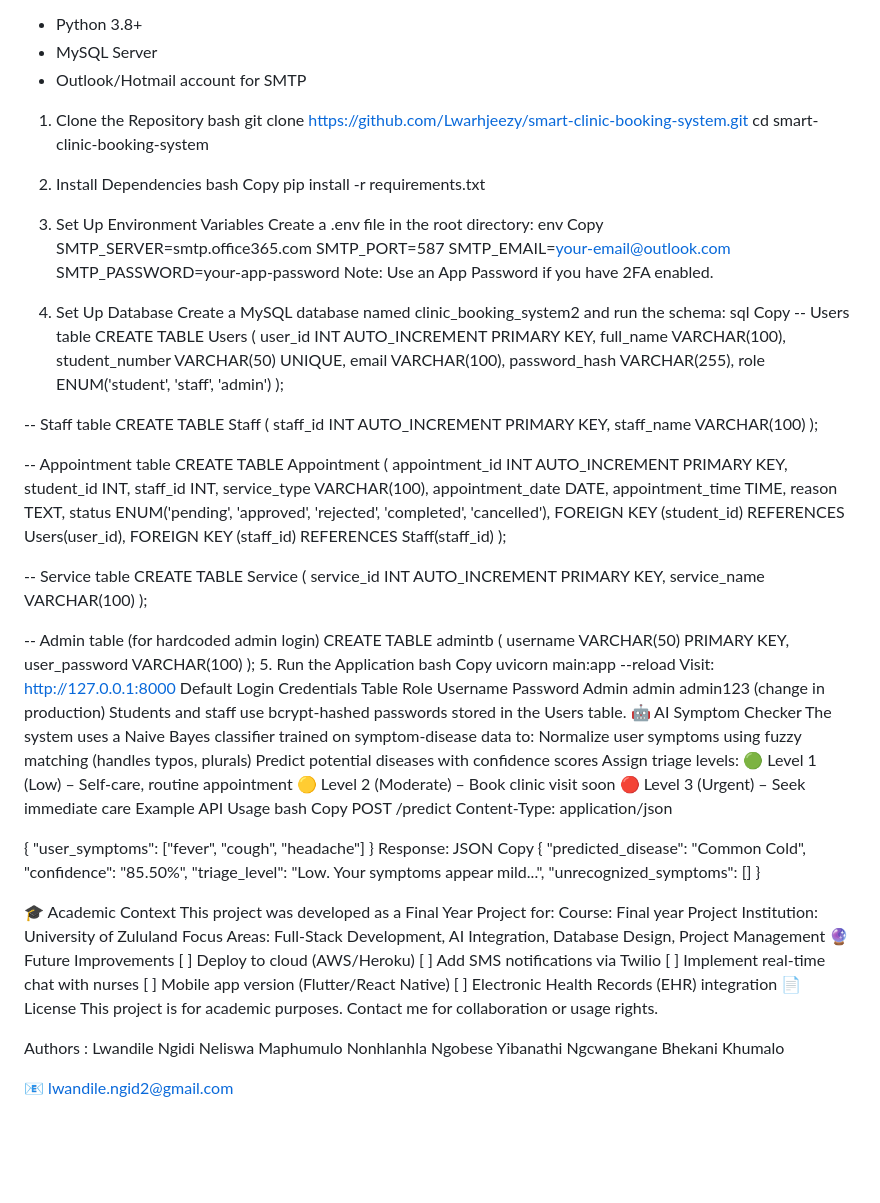
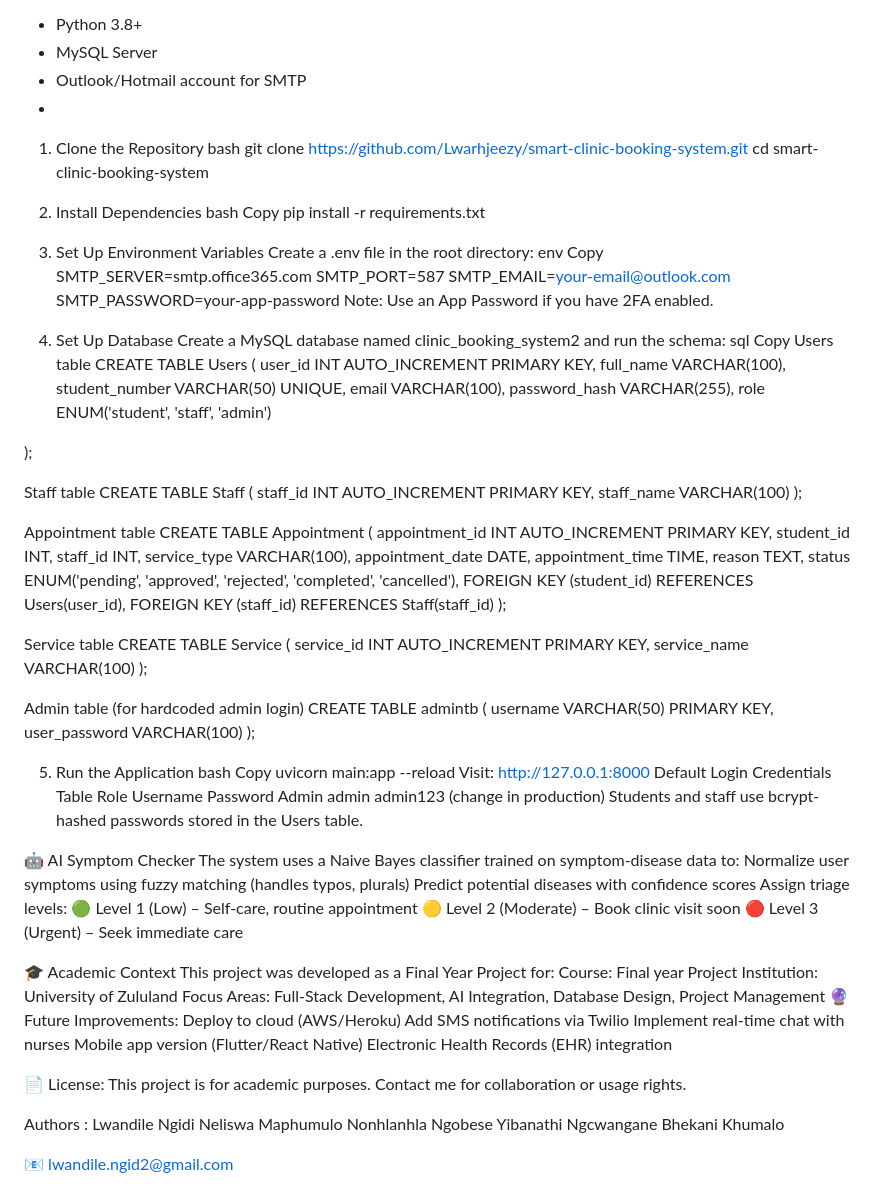
Before and after one commit to Lwarhjeezy/smart-clinic-booking-system, a Markdown page: readme.md, the part around one of its changes. Rendered like a GitHub page; blank space fills up the shorter version.

Commit message:
Refactor README for clarity and consistency
Updated formatting and structure of features, prerequisites, setup instructions, and future improvements in the README.

```diff
--- a/readme.md
+++ b/readme.md
@@ -55,7 +55,7 @@ Prerequisites
 - Python 3.8+
 - MySQL Server
 - Outlook/Hotmail account for SMTP
-
+-
 1. Clone the Repository
 bash
 git clone https://github.com/Lwarhjeezy/smart-clinic-booking-system.git
@@ -65,7 +65,8 @@ cd smart-clinic-booking-system
 bash
 Copy
 pip install -r requirements.txt
-4. Set Up Environment Variables
+
+5. Set Up Environment Variables
 Create a .env file in the root directory:
 env
 Copy
@@ -75,11 +76,11 @@ SMTP_EMAIL=your-email@outlook.com
 SMTP_PASSWORD=your-app-password
 Note: Use an App Password if you have 2FA enabled.
 
-5. Set Up Database
+6. Set Up Database
 Create a MySQL database named clinic_booking_system2 and run the schema:
 sql
 Copy
--- Users table
+Users table
 CREATE TABLE Users (
     user_id INT AUTO_INCREMENT PRIMARY KEY,
     full_name VARCHAR(100),
@@ -87,15 +88,16 @@ CREATE TABLE Users (
     email VARCHAR(100),
     password_hash VARCHAR(255),
     role ENUM('student', 'staff', 'admin')
+
 );
 
--- Staff table
+Staff table
 CREATE TABLE Staff (
     staff_id INT AUTO_INCREMENT PRIMARY KEY,
     staff_name VARCHAR(100)
 );
 
--- Appointment table
+Appointment table
 CREATE TABLE Appointment (
     appointment_id INT AUTO_INCREMENT PRIMARY KEY,
     student_id INT,
@@ -109,17 +111,18 @@ CREATE TABLE Appointment (
     FOREIGN KEY (staff_id) REFERENCES Staff(staff_id)
 );
 
--- Service table
+Service table
 CREATE TABLE Service (
     service_id INT AUTO_INCREMENT PRIMARY KEY,
     service_name VARCHAR(100)
 );
 
--- Admin table (for hardcoded admin login)
+Admin table (for hardcoded admin login)
 CREATE TABLE admintb (
     username VARCHAR(50) PRIMARY KEY,
     user_password VARCHAR(100)
 );
+
 5. Run the Application
 bash
 Copy
@@ -130,6 +133,7 @@ Table
 Role	Username	Password
 Admin	admin	admin123 (change in production)
 Students and staff use bcrypt-hashed passwords stored in the Users table.
+
 🤖 AI Symptom Checker
 The system uses a Naive Bayes classifier trained on symptom-disease data to:
 Normalize user symptoms using fuzzy matching (handles typos, plurals)
@@ -138,37 +142,20 @@ Assign triage levels:
 🟢 Level 1 (Low) – Self-care, routine appointment
 🟡 Level 2 (Moderate) – Book clinic visit soon
 🔴 Level 3 (Urgent) – Seek immediate care
-Example API Usage
-bash
-Copy
-POST /predict
-Content-Type: application/json
-
-{
-  "user_symptoms": ["fever", "cough", "headache"]
-}
-Response:
-JSON
-Copy
-{
-  "predicted_disease": "Common Cold",
-  "confidence": "85.50%",
-  "triage_level": "Low. Your symptoms appear mild...",
-  "unrecognized_symptoms": []
-}
 
 🎓 Academic Context
 This project was developed as a Final Year Project for:
 Course:     Final year Project
 Institution: University of Zululand
 Focus Areas: Full-Stack Development, AI Integration, Database Design, Project Management
-🔮 Future Improvements
-[ ] Deploy to cloud (AWS/Heroku)
-[ ] Add SMS notifications via Twilio
-[ ] Implement real-time chat with nurses
-[ ] Mobile app version (Flutter/React Native)
-[ ] Electronic Health Records (EHR) integration
-📄 License
+🔮 Future Improvements:
+Deploy to cloud (AWS/Heroku)
+Add SMS notifications via Twilio
+Implement real-time chat with nurses
+Mobile app version (Flutter/React Native)
+Electronic Health Records (EHR) integration
+
+📄 License:
 This project is for academic purposes. Contact me for collaboration or usage rights.
 
 Authors :
```
Also changed, not shown: other parts of readme.md (+8 -8 lines).
